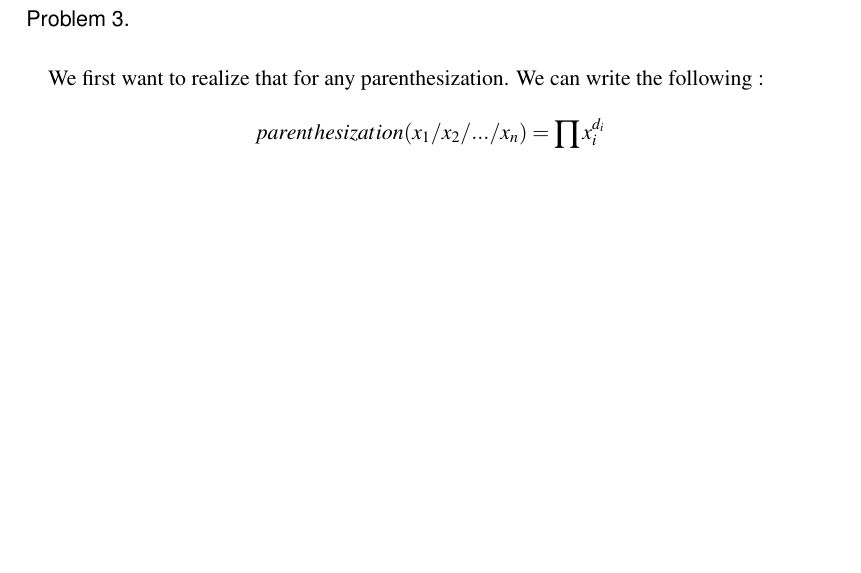
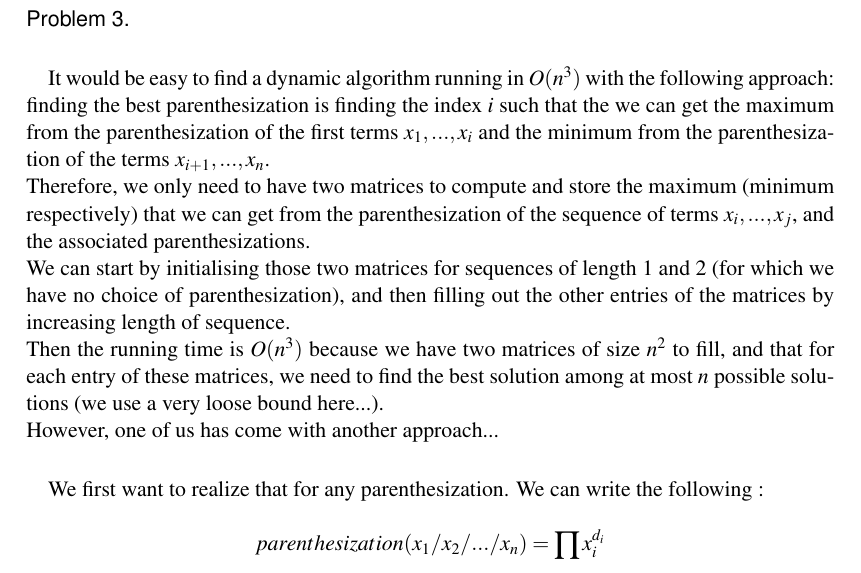
Before and after one commit to lfaucon/cs450, a LaTeX problem sheet (homework8/homework.tex, which reads homework8/Problem3.tex): part of page 3 of 5, cut so that both start at the same text, the shorter picture padded with empty space. Compiled offline with pdfLaTeX.

Commit message:
Algo en n^3 pour l'exo 3, désolé Louis

```diff
--- a/homework8/Problem3.tex
+++ b/homework8/Problem3.tex
@@ -1,4 +1,13 @@
-
+\paragraph{}
+It would be easy to find a dynamic algorithm running in $O(n^3)$ with the following approach: finding the best parenthesization is finding the index $i$ such that the we can get the maximum from the parenthesization of the first terms $x_1,...,x_i$ and the minimum from the parenthesization of the terms $x_{i+1},...,x_n$.
+\newline
+Therefore, we only need to have two matrices to compute and store the maximum (minimum respectively) that we can get from the parenthesization of the sequence of terms $x_i,...,x_j$, and the associated parenthesizations.
+\newline
+We can start by initialising those two matrices for sequences of length 1 and 2 (for which we have no choice of parenthesization), and then filling out the other entries of the matrices by increasing length of sequence.
+\newline
+Then the running time is $O(n^3)$ because we have two matrices of size $n^2$ to fill, and that for each entry of these matrices, we need to find the best solution among at most $n$ possible solutions (we use a very loose bound here...).
+\newline
+However, one of us has come with another approach...
 \paragraph{}
 We first want to realize that for any parenthesization. We can write the following :
 
```
